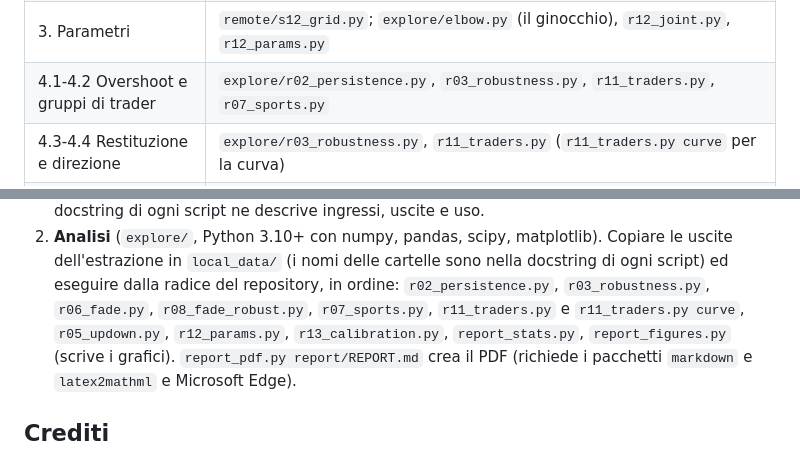
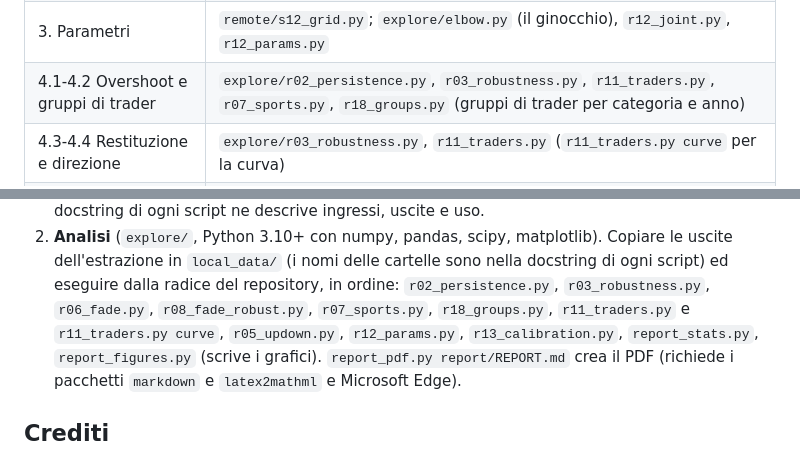
Before and after one commit to CrabGuy/PolymarketPriceJumpsAnalysis, a Markdown page: README.md, 2 parts joined by grey strips. Drawn GitHub-style.

Commit message:
Report 4.2: overshoot per gruppo di trader in ogni categoria e anno (figura f2_categories, r18_groups.py). Nessun numero esistente cambia

```diff
--- a/README.md
+++ b/README.md
@@ -52,7 +52,7 @@ riportano gli stessi valori).
 | 1. Dati | `remote/s1_bucket.py` (raggruppa i trade), `s13_counts.py` (trade per mese e mercato), `explore/report_stats.py` |
 | 2. Salti, trade successivi, errore di calibrazione | `remote/s2_events.py`, `s3_events.py` (slot, finestra di vita, salti, tutti gli slot per l'errore di calibrazione), `p7_extract.py` (mercato d'esempio); `explore/r02_persistence.py`, `r13_calibration.py` (curva dell'errore di calibrazione e confronti) |
 | 3. Parametri | `remote/s12_grid.py`; `explore/elbow.py` (il ginocchio), `r12_joint.py`, `r12_params.py` |
-| 4.1-4.2 Overshoot e gruppi di trader | `explore/r02_persistence.py`, `r03_robustness.py`, `r11_traders.py`, `r07_sports.py` |
+| 4.1-4.2 Overshoot e gruppi di trader | `explore/r02_persistence.py`, `r03_robustness.py`, `r11_traders.py`, `r07_sports.py`, `r18_groups.py` (gruppi di trader per categoria e anno) |
 | 4.3-4.4 Restituzione e direzione | `explore/r03_robustness.py`, `r11_traders.py` (`r11_traders.py curve` per la curva) |
 | 4.5 Scommettere contro i salti | `remote/s6_micro.py`; `explore/r06_fade.py`, `r08_fade_robust.py` |
 | 5. Mercati crypto | `explore/r05_keep_cx.py` (quali mercati), `remote/s1x_bucket.py`, `s4_paths.py cxmoves`; `explore/r05_updown.py` |
@@ -75,7 +75,7 @@ di fine, evento, `neg_risk`) e `data/market_tags.csv` (le etichette dei mercati)
 2. **Analisi** (`explore/`, Python 3.10+ con numpy, pandas, scipy, matplotlib). Copiare le uscite
    dell'estrazione in `local_data/` (i nomi delle cartelle sono nella docstring di ogni script) ed
    eseguire dalla radice del repository, in ordine: `r02_persistence.py`, `r03_robustness.py`,
-   `r06_fade.py`, `r08_fade_robust.py`, `r07_sports.py`, `r11_traders.py` e `r11_traders.py curve`,
+   `r06_fade.py`, `r08_fade_robust.py`, `r07_sports.py`, `r18_groups.py`, `r11_traders.py` e `r11_traders.py curve`,
    `r05_updown.py`, `r12_params.py`, `r13_calibration.py`, `report_stats.py`, `report_figures.py`
    (scrive i grafici). `report_pdf.py report/REPORT.md` crea il PDF (richiede i pacchetti
    `markdown` e `latex2mathml` e Microsoft Edge).
```
Also changed, not shown: report/REPORT.md (+13 -1 lines), report/plots/f2_categories.png (added), 4 other files.
